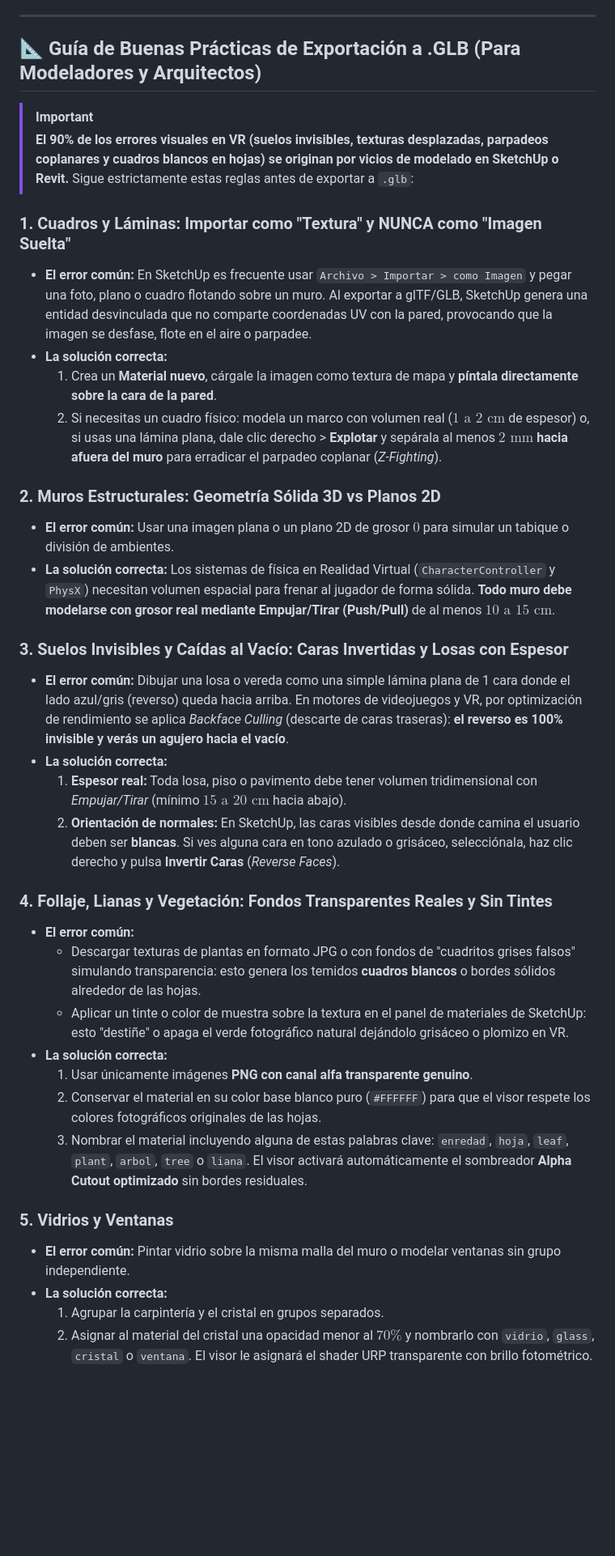
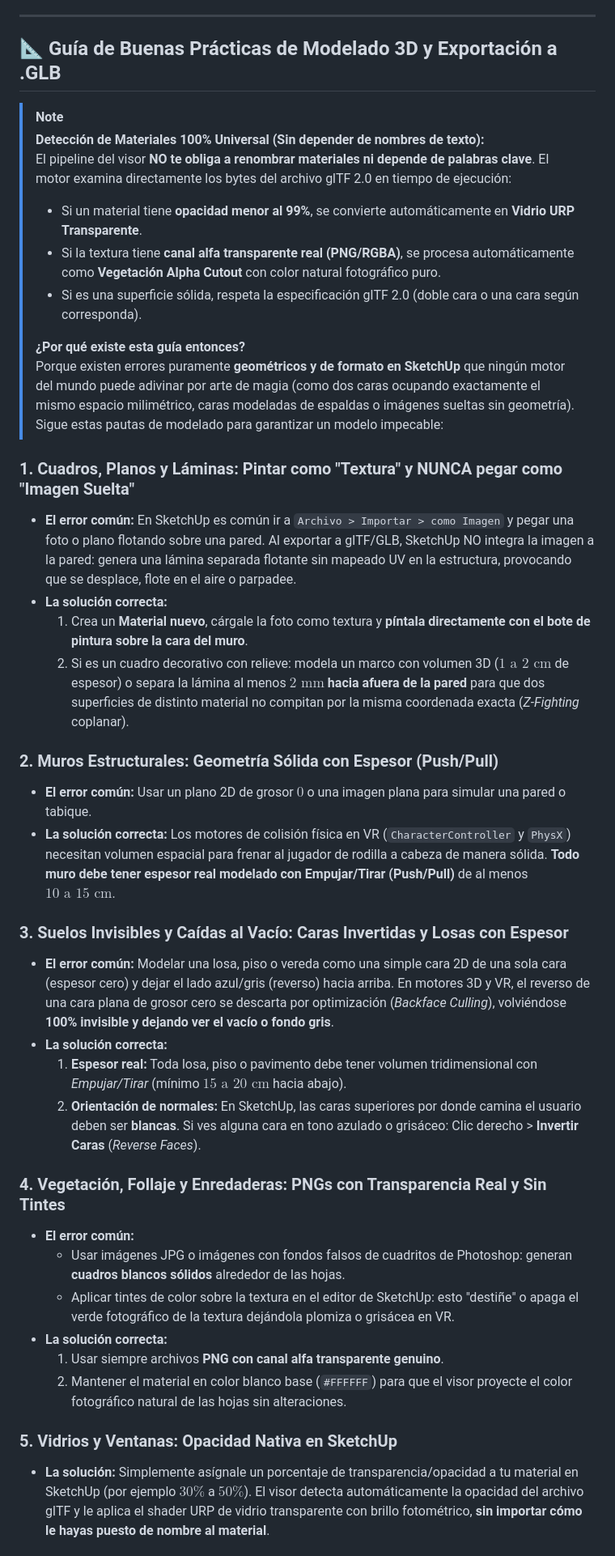
Before and after one commit to DahGhoul/PortalArquitecturaXR, a Markdown page: README.md, the part around one of its changes. Shown at 81% size. Rendered like a GitHub page; blank space fills up the shorter version.

Commit message:
docs: clarificar deteccion universal fisica y guia geometrica de modelado glb

```diff
--- a/README.md
+++ b/README.md
@@ -72,39 +72,42 @@ Este proyecto forma parte de la suite espacial de **roo | Soluciones Digitales**
 
 ---
 
-## 📐 Guía de Buenas Prácticas de Exportación a .GLB (Para Modeladores y Arquitectos)
+## 📐 Guía de Buenas Prácticas de Modelado 3D y Exportación a .GLB
 
-> [!IMPORTANT]
-> **El 90% de los errores visuales en VR (suelos invisibles, texturas desplazadas, parpadeos coplanares y cuadros blancos en hojas) se originan por vicios de modelado en SketchUp o Revit.** Sigue estrictamente estas reglas antes de exportar a `.glb`:
+> [!NOTE]
+> **Detección de Materiales 100% Universal (Sin depender de nombres de texto):**
+> El pipeline del visor **NO te obliga a renombrar materiales ni depende de palabras clave**. El motor examina directamente los bytes del archivo glTF 2.0 en tiempo de ejecución:
+> - Si un material tiene **opacidad menor al 99%**, se convierte automáticamente en **Vidrio URP Transparente**.
+> - Si la textura tiene **canal alfa transparente real (PNG/RGBA)**, se procesa automáticamente como **Vegetación Alpha Cutout** con color natural fotográfico puro.
+> - Si es una superficie sólida, respeta la especificación glTF 2.0 (doble cara o una cara según corresponda).
+>
+> **¿Por qué existe esta guía entonces?**
+> Porque existen errores puramente **geométricos y de formato en SketchUp** que ningún motor del mundo puede adivinar por arte de magia (como dos caras ocupando exactamente el mismo espacio milimétrico, caras modeladas de espaldas o imágenes sueltas sin geometría). Sigue estas pautas de modelado para garantizar un modelo impecable:
 
-### 1. Cuadros y Láminas: Importar como "Textura" y NUNCA como "Imagen Suelta"
-- **El error común:** En SketchUp es frecuente usar `Archivo > Importar > como Imagen` y pegar una foto, plano o cuadro flotando sobre un muro. Al exportar a glTF/GLB, SketchUp genera una entidad desvinculada que no comparte coordenadas UV con la pared, provocando que la imagen se desfase, flote en el aire o parpadee.
+### 1. Cuadros, Planos y Láminas: Pintar como "Textura" y NUNCA pegar como "Imagen Suelta"
+- **El error común:** En SketchUp es común ir a `Archivo > Importar > como Imagen` y pegar una foto o plano flotando sobre una pared. Al exportar a glTF/GLB, SketchUp NO integra la imagen a la pared: genera una lámina separada flotante sin mapeado UV en la estructura, provocando que se desplace, flote en el aire o parpadee.
 - **La solución correcta:**
-  1. Crea un **Material nuevo**, cárgale la imagen como textura de mapa y **píntala directamente sobre la cara de la pared**.
-  2. Si necesitas un cuadro físico: modela un marco con volumen real ($1\text{ a }2\text{ cm}$ de espesor) o, si usas una lámina plana, dale clic derecho > **Explotar** y sepárala al menos **$2\text{ mm}$ hacia afuera del muro** para erradicar el parpadeo coplanar (*Z-Fighting*).
+  1. Crea un **Material nuevo**, cárgale la foto como textura y **píntala directamente con el bote de pintura sobre la cara del muro**.
+  2. Si es un cuadro decorativo con relieve: modela un marco con volumen 3D ($1\text{ a }2\text{ cm}$ de espesor) o separa la lámina al menos **$2\text{ mm}$ hacia afuera de la pared** para que dos superficies de distinto material no compitan por la misma coordenada exacta (*Z-Fighting* coplanar).
 
-### 2. Muros Estructurales: Geometría Sólida 3D vs Planos 2D
-- **El error común:** Usar una imagen plana o un plano 2D de grosor $0$ para simular un tabique o división de ambientes.
-- **La solución correcta:** Los sistemas de física en Realidad Virtual (`CharacterController` y `PhysX`) necesitan volumen espacial para frenar al jugador de forma sólida. **Todo muro debe modelarse con grosor real mediante Empujar/Tirar (Push/Pull)** de al menos $10\text{ a }15\text{ cm}$.
+### 2. Muros Estructurales: Geometría Sólida con Espesor (Push/Pull)
+- **El error común:** Usar un plano 2D de grosor $0$ o una imagen plana para simular una pared o tabique.
+- **La solución correcta:** Los motores de colisión física en VR (`CharacterController` y `PhysX`) necesitan volumen espacial para frenar al jugador de rodilla a cabeza de manera sólida. **Todo muro debe tener espesor real modelado con Empujar/Tirar (Push/Pull)** de al menos $10\text{ a }15\text{ cm}$.
 
 ### 3. Suelos Invisibles y Caídas al Vacío: Caras Invertidas y Losas con Espesor
-- **El error común:** Dibujar una losa o vereda como una simple lámina plana de 1 cara donde el lado azul/gris (reverso) queda hacia arriba. En motores de videojuegos y VR, por optimización de rendimiento se aplica *Backface Culling* (descarte de caras traseras): **el reverso es 100% invisible y verás un agujero hacia el vacío**.
+- **El error común:** Modelar una losa, piso o vereda como una simple cara 2D de una sola cara (espesor cero) y dejar el lado azul/gris (reverso) hacia arriba. En motores 3D y VR, el reverso de una cara plana de grosor cero se descarta por optimización (*Backface Culling*), volviéndose **100% invisible y dejando ver el vacío o fondo gris**.
 - **La solución correcta:**
   1. **Espesor real:** Toda losa, piso o pavimento debe tener volumen tridimensional con *Empujar/Tirar* (mínimo $15\text{ a }20\text{ cm}$ hacia abajo).
-  2. **Orientación de normales:** En SketchUp, las caras visibles desde donde camina el usuario deben ser **blancas**. Si ves alguna cara en tono azulado o grisáceo, selecciónala, haz clic derecho y pulsa **Invertir Caras** (*Reverse Faces*).
+  2. **Orientación de normales:** En SketchUp, las caras superiores por donde camina el usuario deben ser **blancas**. Si ves alguna cara en tono azulado o grisáceo: Clic derecho > **Invertir Caras** (*Reverse Faces*).
 
-### 4. Follaje, Lianas y Vegetación: Fondos Transparentes Reales y Sin Tintes
+### 4. Vegetación, Follaje y Enredaderas: PNGs con Transparencia Real y Sin Tintes
 - **El error común:**
-  - Descargar texturas de plantas en formato JPG o con fondos de "cuadritos grises falsos" simulando transparencia: esto genera los temidos **cuadros blancos** o bordes sólidos alrededor de las hojas.
-  - Aplicar un tinte o color de muestra sobre la textura en el panel de materiales de SketchUp: esto "destiñe" o apaga el verde fotográfico natural dejándolo grisáceo o plomizo en VR.
+  - Usar imágenes JPG o imágenes con fondos falsos de cuadritos de Photoshop: generan **cuadros blancos sólidos** alrededor de las hojas.
+  - Aplicar tintes de color sobre la textura en el editor de SketchUp: esto "destiñe" o apaga el verde fotográfico de la textura dejándola plomiza o grisácea en VR.
 - **La solución correcta:**
-  1. Usar únicamente imágenes **PNG con canal alfa transparente genuino**.
-  2. Conservar el material en su color base blanco puro (`#FFFFFF`) para que el visor respete los colores fotográficos originales de las hojas.
-  3. Nombrar el material incluyendo alguna de estas palabras clave: `enredad`, `hoja`, `leaf`, `plant`, `arbol`, `tree` o `liana`. El visor activará automáticamente el sombreador **Alpha Cutout optimizado** sin bordes residuales.
+  1. Usar siempre archivos **PNG con canal alfa transparente genuino**.
+  2. Mantener el material en color blanco base (`#FFFFFF`) para que el visor proyecte el color fotográfico natural de las hojas sin alteraciones.
 
-### 5. Vidrios y Ventanas
-- **El error común:** Pintar vidrio sobre la misma malla del muro o modelar ventanas sin grupo independiente.
-- **La solución correcta:**
-  1. Agrupar la carpintería y el cristal en grupos separados.
-  2. Asignar al material del cristal una opacidad menor al $70\%$ y nombrarlo con `vidrio`, `glass`, `cristal` o `ventana`. El visor le asignará el shader URP transparente con brillo fotométrico.
+### 5. Vidrios y Ventanas: Opacidad Nativa en SketchUp
+- **La solución:** Simplemente asígnale un porcentaje de transparencia/opacidad a tu material en SketchUp (por ejemplo $30\%$ a $50\%$). El visor detecta automáticamente la opacidad del archivo glTF y le aplica el shader URP de vidrio transparente con brillo fotométrico, **sin importar cómo le hayas puesto de nombre al material**.
 
```
Also changed, not shown: other parts of README.md (+1 -4 lines).
